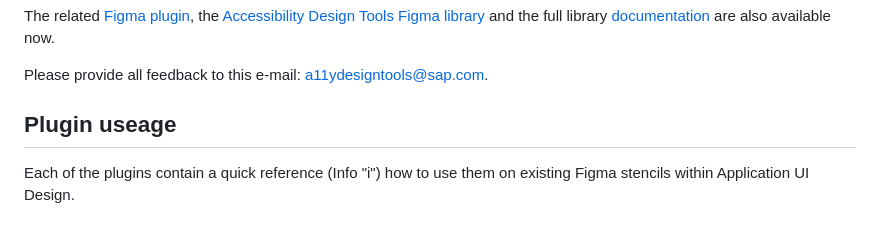
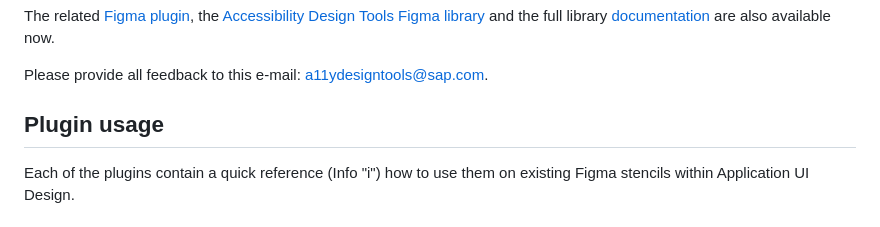
Before and after one commit to SAP/accessibility-design-tools, a Markdown page: README.md, the part around the change. Drawn GitHub-style.

Commit message:
fix: Typo on README.md

```diff
--- a/README.md
+++ b/README.md
@@ -8,7 +8,7 @@ The related [Figma plugin](https://www.figma.com/community/plugin/10725635792933
 
 Please provide all feedback to this e-mail: [a11ydesigntools@sap.com](mailto:a11ydesigntools@sap.com).
 
-## Plugin useage
+## Plugin usage
 
 Each of the plugins contain a quick reference (Info "i") how to use them on existing Figma stencils within Application UI Design.
 
```
